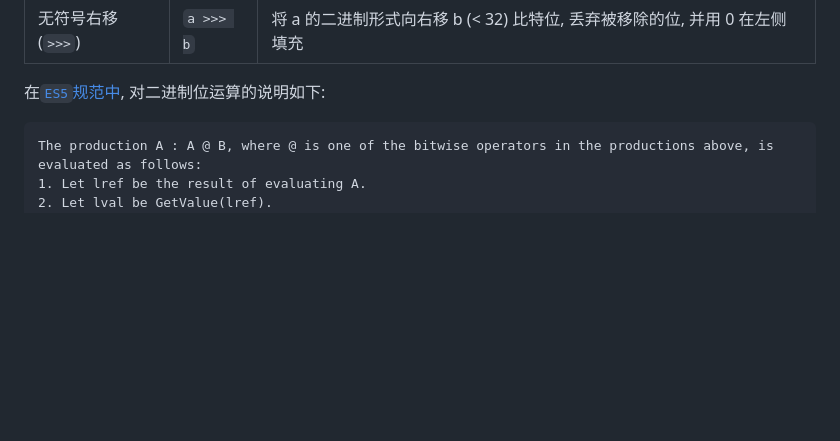
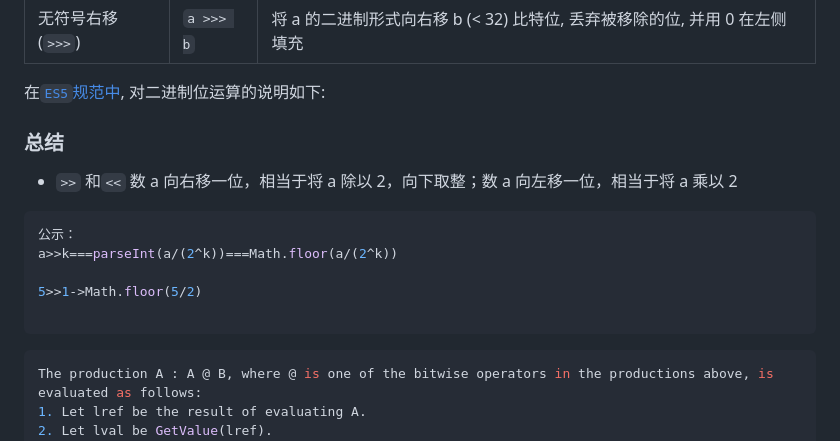
Before and after one commit to paiDaXing-web/You-Dont-Know-Algorithm, a Markdown page: docs/react/bitfield.md, the part around the change. GitHub-like rendering; blank space fills up the shorter version.

````diff
--- a/docs/react/bitfield.md
+++ b/docs/react/bitfield.md
@@ -32,7 +32,20 @@ tocDepth: 4
 
 在[`ES5`规范中](https://www.ecma-international.org/ecma-262/5.1/#sec-11.10), 对二进制位运算的说明如下:
 
+### 总结
+
+- `>>` 和`<<`
+  数 a 向右移一位，相当于将 a 除以 2，向下取整；数 a 向左移一位，相当于将 a 乘以 2
+
+```bash
+公示：
+a>>k===parseInt(a/(2^k))===Math.floor(a/(2^k))
+
+5>>1->Math.floor(5/2)
+
 ```
+
+```bash
 The production A : A @ B, where @ is one of the bitwise operators in the productions above, is evaluated as follows:
 1. Let lref be the result of evaluating A.
 2. Let lval be GetValue(lref).
````
